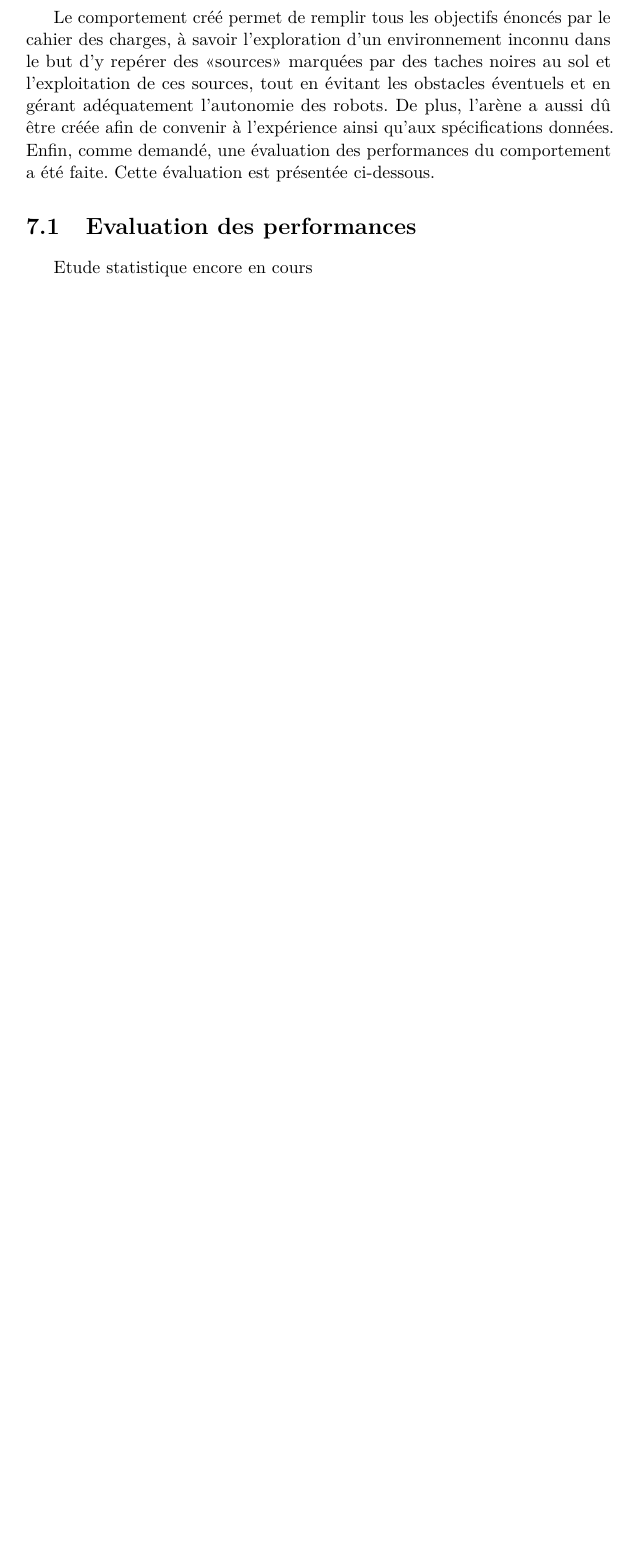
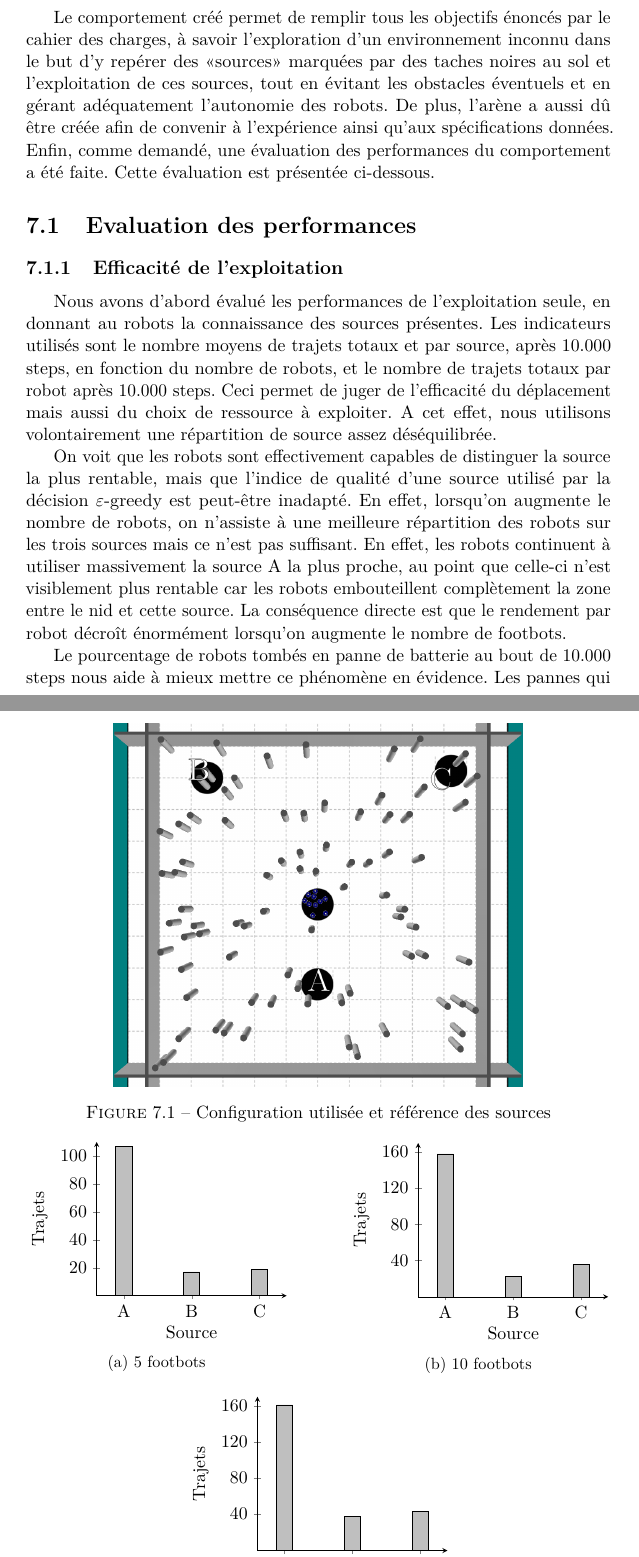
Before and after one commit to nathdwek/rapportProjetBa2, a LaTeX document (rapport.tex, which reads resultsChap.tex): part of page 42 of 52 before the commit and two parts of pages 43 and 44 of 55 after it, the two joined at a grey line, cut so that both start at the same text, the shorter picture padded with empty space. The pictures show the PDF file rapport.pdf that the author committed with the source.

Commit message:
did performances exploitation

```diff
--- a/resultsChap.tex
+++ b/resultsChap.tex
@@ -2,7 +2,148 @@ Le comportement créé permet de remplir tous les objectifs énoncés par le cah
 
 \section{Evaluation des performances}
 
-Etude statistique encore en cours
+\subsection{Efficacité de l'exploitation}
+
+Nous avons d'abord évalué les performances de l'exploitation seule, en donnant au robots la connaissance des sources présentes. Les indicateurs utilisés sont le nombre moyens de trajets totaux et par source, après 10.000 steps, en fonction du nombre de robots, et le nombre de trajets totaux par robot après 10.000 steps. Ceci permet de juger de l'efficacité du déplacement mais aussi du choix de ressource à exploiter. A cet effet, nous utilisons volontairement une répartition de source assez déséquilibrée.
+\begin{figure}[htbp]
+  \centering
+  \includegraphics[width=0.7\textwidth]{pics/initArenaNames.png}
+  \caption{Configuration utilisée et référence des sources}
+\end{figure}
+
+\begin{figure}[htbp]
+\centering
+\begin{subfigure}[h!]{0.45\textwidth}
+\begin{tikzpicture}
+        \begin{axis}[width=\textwidth,
+            symbolic x coords={A,B,C},
+            xtick=data,
+            ymin=0,
+            ymax=110,
+            xlabel=Source,
+            ylabel=Trajets,
+            ytick={20,40,60,80,100},
+                  axis x line=bottom,
+      axis y line=left,
+      enlarge x limits=0.2,
+          ]
+            \addplot[ybar,fill=black!25] coordinates {
+                (A,   107)
+                (B,  17)
+                (C,   19)
+            };
+        \end{axis}
+\end{tikzpicture}
+\caption{5 footbots}
+\end{subfigure}\hfill\begin{subfigure}[h!]{0.45\textwidth}
+\begin{tikzpicture}
+\begin{axis}[width=\textwidth,
+symbolic x coords={A,B,C},
+xtick=data,
+ymin=0,
+ymax=170,
+xlabel=Source,
+ylabel=Trajets,
+ytick={40,80,120,160},
+      axis x line=bottom,
+      axis y line=left,
+            enlarge x limits=0.2,
+]
+\addplot[ybar,fill=black!25] coordinates {
+(A,   158)
+(B,  23)
+(C,   36)
+};
+\end{axis}
+\end{tikzpicture}
+\caption{10 footbots}
+\end{subfigure}
+
+\vspace{1em}
+
+\begin{subfigure}[htbp]{0.45\textwidth}
+\begin{tikzpicture}
+\begin{axis}[width=\textwidth,
+symbolic x coords={A,B,C},
+xtick=data,
+xlabel=Source,
+ylabel=Trajets,
+ymin=0,
+ymax=170,
+ytick={40,80,120,160},
+      axis x line=bottom,
+      axis y line=left,
+            enlarge x limits=0.2,
+]
+\addplot[ybar,fill=black!25] coordinates {
+(A,   161)
+(B,  38)
+(C,   43)
+};
+\end{axis}
+\end{tikzpicture}
+\subcaption{15 footbots}
+\end{subfigure}
+\caption{Nombre de trajets effectués par source au bout de 10000 steps, selon le nombre de robots}
+\end{figure}
+
+\begin{figure}[htbp]
+\centering
+\begin{tikzpicture}
+\begin{axis}[width=0.55\textwidth,
+symbolic x coords={5,10,15},
+xtick=data,
+xlabel=Nombre de footbots,
+ylabel=Trajets par footbot,
+ymin=0,
+ytick={5,10,15,20,25},
+      axis x line=bottom,
+      axis y line=left,
+            enlarge x limits=0.2,
+]
+\addplot[ybar,fill=black!25] coordinates {
+(5,   28.6)
+(10,  21.7)
+(15,   17)
+};
+\end{axis}
+\end{tikzpicture}
+\caption{Nombre de trajets effectués par footbot au bout de 10000 steps, selon le nombre de footbots}
+\end{figure}
+
+On voit que les robots sont effectivement capables de distinguer la source la plus rentable, mais que l'indice de qualité d'une source utilisé par la décision $\varepsilon$-greedy est peut-être inadapté. En effet, lorsqu'on augmente le nombre de robots, on n'assiste à une meilleure répartition des robots sur les trois sources mais ce n'est pas suffisant. En effet, les robots continuent à utiliser massivement la source A la plus proche, au point que celle-ci n'est visiblement plus rentable car les robots embouteillent complètement la zone entre le nid et cette source. La conséquence directe est que le rendement par robot décroît énormément lorsqu'on augmente le nombre de footbots.
+
+Le pourcentage de robots tombés en panne de batterie au bout de 10.000 steps nous aide à mieux mettre ce phénomène en évidence. Les pannes qui apparaissent lorsqu'on augmente le nombre de footbots concernent majoritairement des robots qui cherchaient à exploiter la source A et qui se sont retrouvé complètement bloqués sur le chemin.
+
+\begin{figure}[htbp]
+\centering
+\begin{tikzpicture}
+\begin{axis}[width=0.55\textwidth,
+symbolic x coords={5,10,15},
+xtick=data,
+xlabel=Nombre de footbots,
+ylabel=Pourcentage de pannes,
+ymin=0,
+ytick={10,20,30},
+      axis x line=bottom,
+      axis y line=left,
+            enlarge x limits=0.2,
+]
+\addplot[ybar,fill=black!25] coordinates {
+(5,   12.4)
+(10,  17.2)
+(15,   31.7)
+};
+\end{axis}
+\end{tikzpicture}
+\caption{Pourcentage de pannes de batterie après 10.000 steps, selon le nombre de robots}
+\end{figure}
+
+\FloatBarrier
+
+\subsection{Performances Générales}
+
+
 
 \section{Perspectives d'amélioration}
 
```
Also changed, not shown: preamble.tex (+4 -0 lines), pics/initArenaNames.png (added), rapport.pdf.
